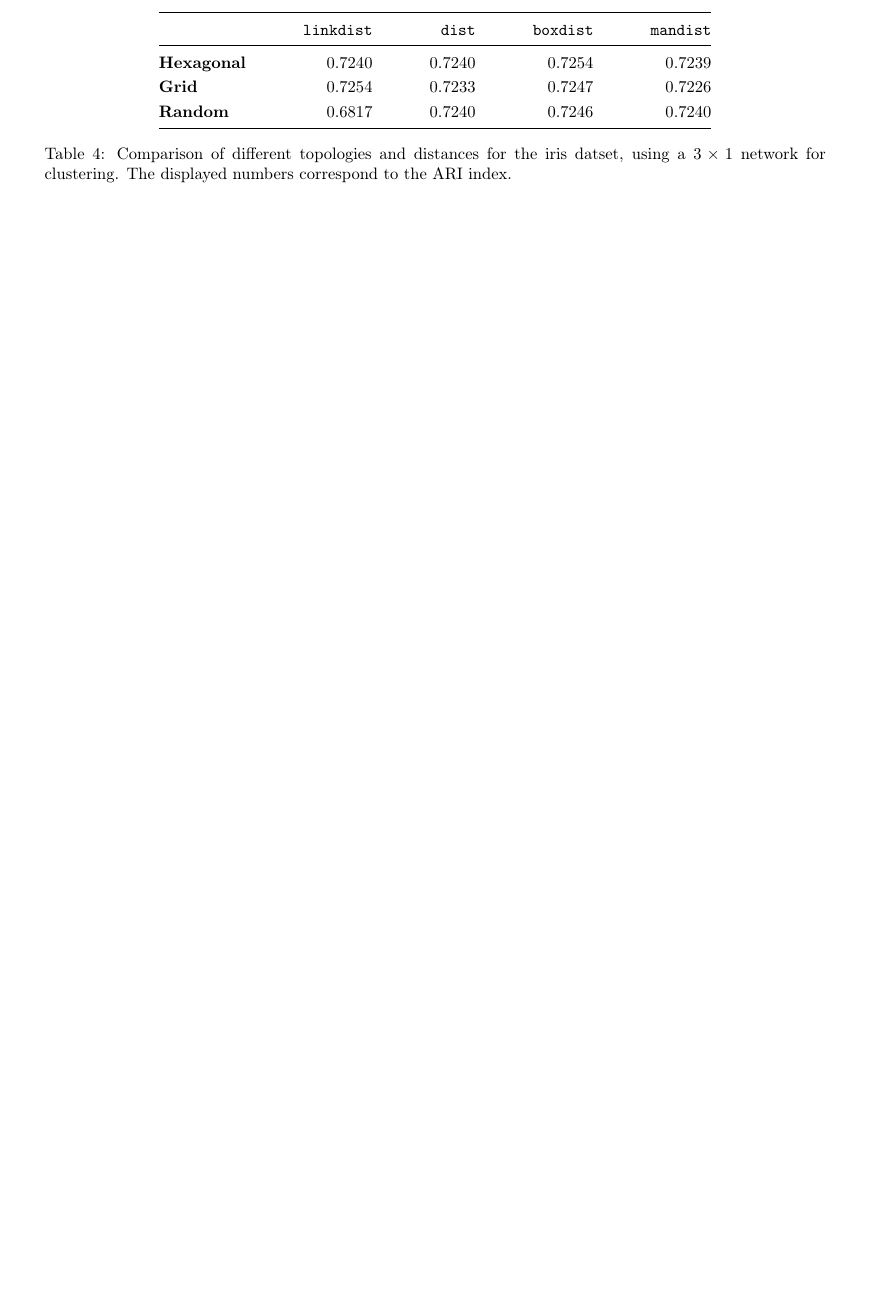
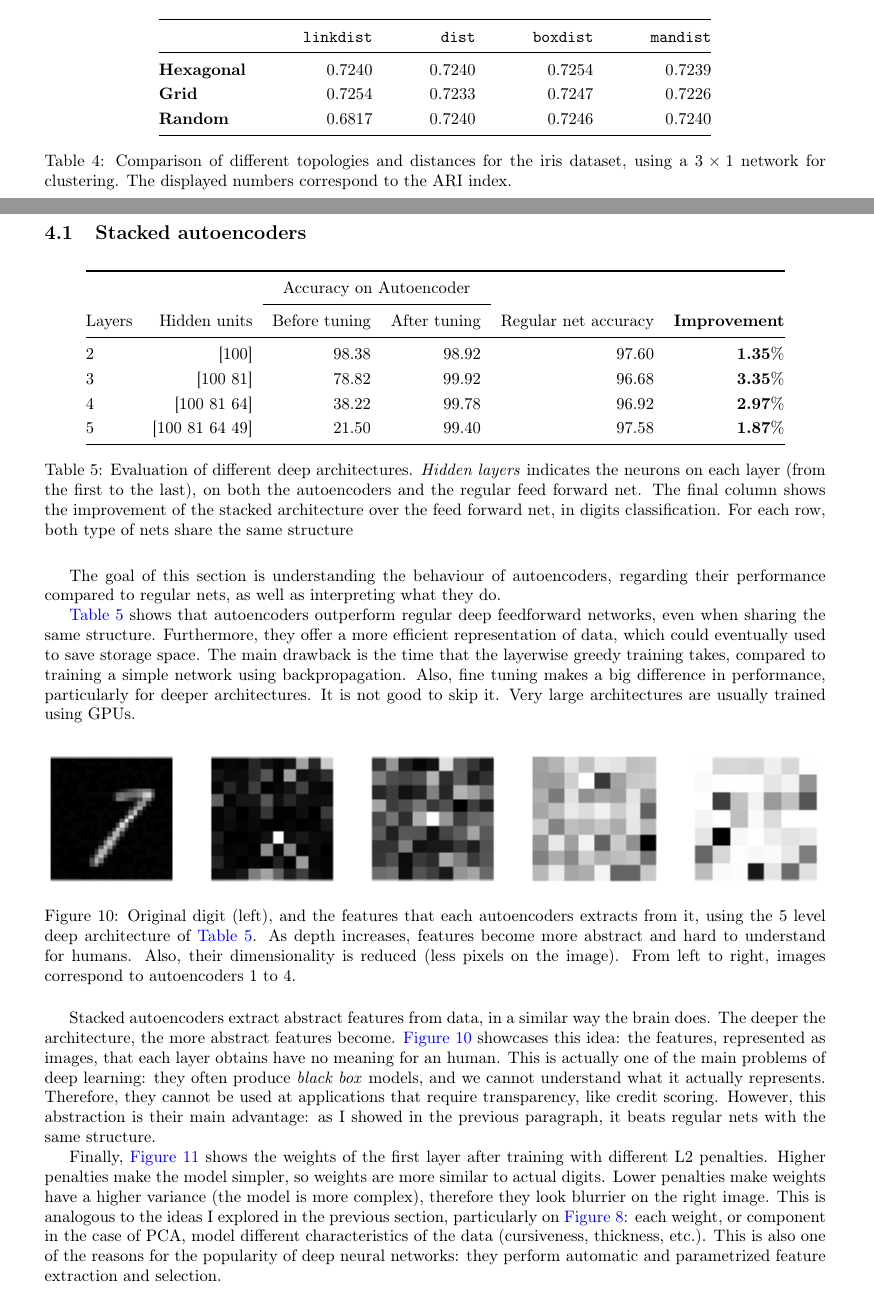
Before and after one commit to ledermauss/Artificial-Neural-Networks-lab, a LaTeX document (report/main.tex): part of page 7 of 7 before the commit and two parts of pages 7 and 8 of 9 after it, the two joined at a grey line, cut so that both start at the same text, the shorter picture padded with empty space. Compiled offline with pdfLaTeX.

Commit message:
Finished stacked autoencoders

```diff
--- a/report/main.tex
+++ b/report/main.tex
@@ -596,6 +596,6 @@
       \textbf{Random}    &&  $0.6817$  &&   $0.7240$  &&   $0.7246$  &&  $0.7240$\\
       \bottomrule
     \end{tabular}
-    \caption{Comparison of different topologies and distances for the iris datset,
+    \caption{Comparison of different topologies and distances for the iris dataset,
     using a $3 \times 1$ network for clustering. The displayed numbers correspond
   to the ARI index.}
@@ -603,0 +606,67 @@
+    \subsection{Stacked autoencoders}
+    \begin{table}[h]
+      \centering
+      \begin{tabular}{@{}lrrrrr@{}}
+        \toprule
+        && \multicolumn {2}{c}{Accuracy on Autoencoder} \\
+        \cmidrule{3-4}
+        Layers & Hidden units & Before tuning & After tuning &
+        Regular net accuracy & \textbf{Improvement} \\
+        \midrule
+        2   & [100]           &  98.38   &  98.92  &   97.60  &  \textbf{1.35}\% \\
+        3   & [100 81]        &  78.82   &  99.92  &   96.68  &  \textbf{3.35}\% \\
+        4   & [100 81 64]     &  38.22   &  99.78  &   96.92  &  \textbf{2.97}\% \\
+        5   & [100 81 64 49]  &  21.50   &  99.40  &   97.58  &  \textbf{1.87}\% \\
+        \bottomrule
+      \end{tabular}
+      \caption{Evaluation of different deep architectures. \emph{Hidden layers}
+      indicates the neurons on each layer (from the first to the last), on both
+      the autoencoders and the regular feed forward net. The final column shows
+      the improvement of the stacked architecture over the feed forward net,
+      in digits classification. For each row, both type of nets share the same
+      structure}
+      \label{tab:l4_autoencoders}
+    \end{table}
+    % maybe remove this
+  % \begin{figure}[htpb]
+  %   \centering
+  %   \includegraphics[width=\linewidth]{lab4/deep_architecture.png}
+  %   \caption{5 layer architecture of autoencoders, corresponding to last row
+  %   of \autoref{tab:l4_autoencoders}}
+  %   \label{fig:l4_architecture}
+  % \end{figure}
+
+    The goal of this section is understanding the behaviour of autoencoders,
+    regarding their performance compared to regular nets, as well as interpreting
+    what they do.
+
+    \autoref{tab:l4_autoencoders} shows that autoencoders outperform regular deep
+    feedforward networks, even when sharing the same structure. Furthermore,
+    they offer a more efficient representation of data, which could eventually
+    used to save storage space. The main drawback is the time that
+    the layerwise greedy training takes, compared to training a simple
+    network using backpropagation. Also, fine tuning makes a big difference in
+    performance, particularly for deeper architectures. It is not good to skip it.
+    Very large architectures are usually trained using GPUs.
+
+    \begin{figure}[htpb]
+      \centering
+      \includegraphics[width=\linewidth]{lab4/layer_features.png}
+      \caption{Original digit (left), and the features that each autoencoders
+        extracts from it, using the 5 level deep architecture of
+        \autoref{tab:l4_autoencoders}. As depth increases,
+        features become more abstract and hard to understand for humans. Also,
+        their dimensionality is reduced (less pixels on the image). From left to
+        right, images correspond to autoencoders 1 to 4.}
+      \label{fig:l4_features}
+    \end{figure}
+
+    Stacked autoencoders extract abstract features from data, in a similar way
+    the brain does. The deeper the architecture, the more abstract features become.
+    \autoref{fig:l4_features} showcases this idea: the features, represented as
+    images, that each layer obtains have no meaning for an human. This is actually
+    one of the main problems of deep learning: they often produce \emph{black box}
+    models, and we cannot understand what it actually represents. Therefore, they
+    cannot be used at applications that require transparency, like credit scoring.
+    However, this abstraction is their main advantage: as I showed in the previous
+    paragraph, it beats regular nets with the same structure.
@@ -604,3 +697,23 @@
+      \label{fig:l4_weights}
+    \end{figure}
+
+    Finally, \autoref{fig:l4_weights} shows the weights of the first layer after
+    training with different L2 penalties. Higher penalties make the model simpler,
+    so weights are more similar to actual digits. Lower penalties make weights
+    have a higher variance (the model is more complex), therefore they look
+    blurrier on the right image. This
+    is analogous to the ideas I explored in the previous section, particularly
+    on \autoref{fig:l3_pc_interpret}: each weight, or component in the case of
+    PCA, model different characteristics of the data (cursiveness, thickness,
+    etc.). This is also one of the reasons for the popularity of deep neural
+    networks: they perform automatic and parametrized feature extraction and
+    selection.
+
+    \newpage
+
+    \subsection{Convolutional Neural Networks}
+
+
 
 
 
```
Also changed, not shown: mejoras.md (+7 -0 lines), report/lab4/deep_architecture.png (added), report/lab4/layer_features.png (added), report/lab4/weights_default.png (added), report/lab4/weights_regulariz1e-3.png (added), report/lab4/weights_regulariz5e-4.png (added), report/lab4/weights_sparprop0.png (added), report/lab4/weights_sparprop1.png (added), report/lab4/weights_sparsity0.png (added), report/lab4/weights_sparsity100.png (added), report/main.tex (32 more changed lines), 9 other files.
